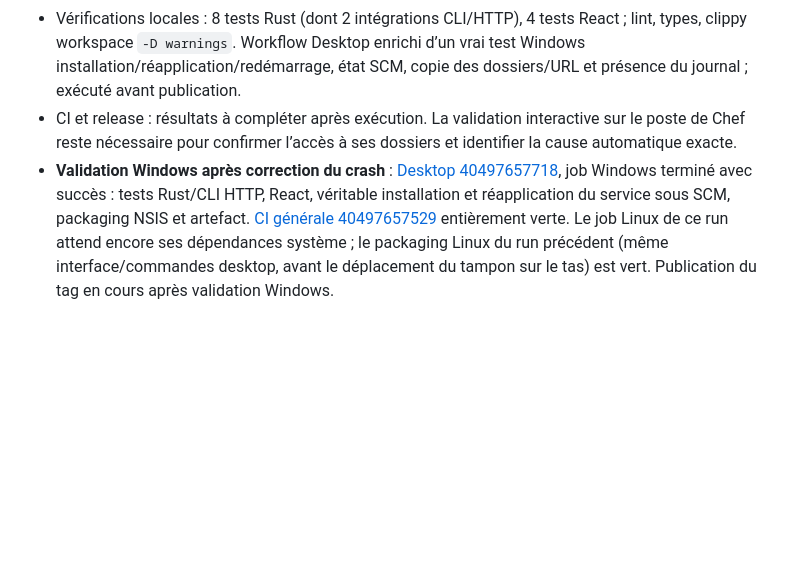
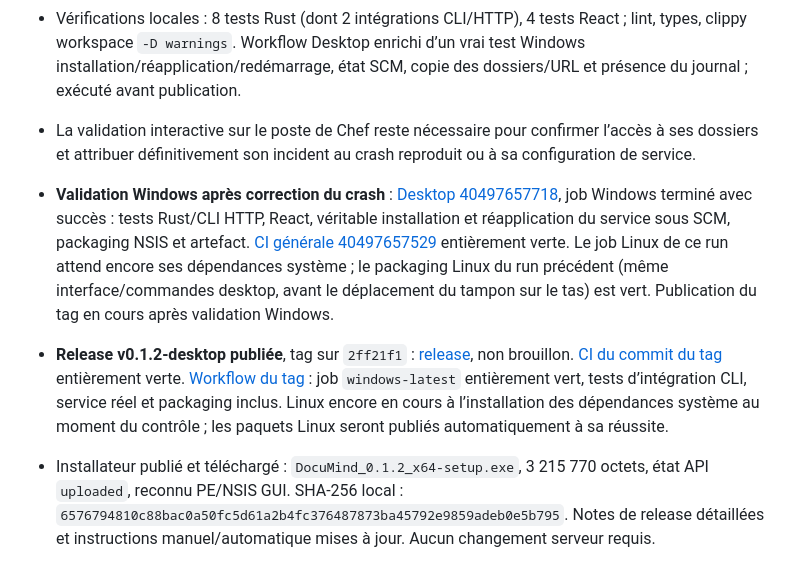
Before and after one commit to AlexandrLebegue/Documind, a Markdown page: docs/STATUS.md, the part around the change. Drawn GitHub-style; blank space fills up the shorter version.

Commit message:
docs: record released Windows 0.1.2 and verified installer

```diff
--- a/docs/STATUS.md
+++ b/docs/STATUS.md
@@ -113,5 +113,8 @@
 - Réglages : état SCM réel installé/démarré/arrêté/erreur ; dernier passage (y compris échec), prochain passage automatique, compteurs du dernier passage vus/ignorés/envoyés/acceptés/refusés/erreurs ; phase et compteurs pendant le lancement, résultat détaillé en toast, 50 dernières lignes du journal du passage le plus récent. Avertissement explicite lorsque la configuration locale diffère de celle appliquée au service ; rappel du compte LocalSystem et de l’indisponibilité possible des lecteurs réseau utilisateur. Bouton NAS renommé pour préciser son périmètre.
 - Agent : journal de service `%ProgramData%\DocuMind\logs\agent.log` (rotation 2 Mo) conservé ; erreurs de configuration, de parcours et de réseau explicites ; heartbeat par POST `/api/ingest/check` avec liste vide à chaque passage et en-tête `x-documind-machine` sur toutes les requêtes. Le serveur voit désormais le passage même sans candidat stable. Aucune modification serveur nécessaire.
 - Vérifications locales : 8 tests Rust (dont 2 intégrations CLI/HTTP), 4 tests React ; lint, types, clippy workspace `-D warnings`. Workflow Desktop enrichi d’un vrai test Windows installation/réapplication/redémarrage, état SCM, copie des dossiers/URL et présence du journal ; exécuté avant publication.
-- CI et release : résultats à compléter après exécution. La validation interactive sur le poste de Chef reste nécessaire pour confirmer l’accès à ses dossiers et identifier la cause automatique exacte.
+- La validation interactive sur le poste de Chef reste nécessaire pour confirmer l’accès à ses dossiers et attribuer définitivement son incident au crash reproduit ou à sa configuration de service.
 - **Validation Windows après correction du crash** : [Desktop 40497657718](https://github.com/AlexandrLebegue/Documind/actions/runs/40497657718), job Windows terminé avec succès : tests Rust/CLI HTTP, React, véritable installation et réapplication du service sous SCM, packaging NSIS et artefact. [CI générale 40497657529](https://github.com/AlexandrLebegue/Documind/actions/runs/40497657529) entièrement verte. Le job Linux de ce run attend encore ses dépendances système ; le packaging Linux du run précédent (même interface/commandes desktop, avant le déplacement du tampon sur le tas) est vert. Publication du tag en cours après validation Windows.
+
+- **Release v0.1.2-desktop publiée**, tag sur `2ff21f1` : [release](https://github.com/AlexandrLebegue/Documind/releases/tag/v0.1.2-desktop), non brouillon. [CI du commit du tag](https://github.com/AlexandrLebegue/Documind/actions/runs/40498368858) entièrement verte. [Workflow du tag](https://github.com/AlexandrLebegue/Documind/actions/runs/40498372003) : job `windows-latest` entièrement vert, tests d’intégration CLI, service réel et packaging inclus. Linux encore en cours à l’installation des dépendances système au moment du contrôle ; les paquets Linux seront publiés automatiquement à sa réussite.
+- Installateur publié et téléchargé : `DocuMind_0.1.2_x64-setup.exe`, 3 215 770 octets, état API `uploaded`, reconnu PE/NSIS GUI. SHA-256 local : `6576794810c88bac0a50fc5d61a2b4fc376487873ba45792e9859adeb0e5b795`. Notes de release détaillées et instructions manuel/automatique mises à jour. Aucun changement serveur requis.
```
